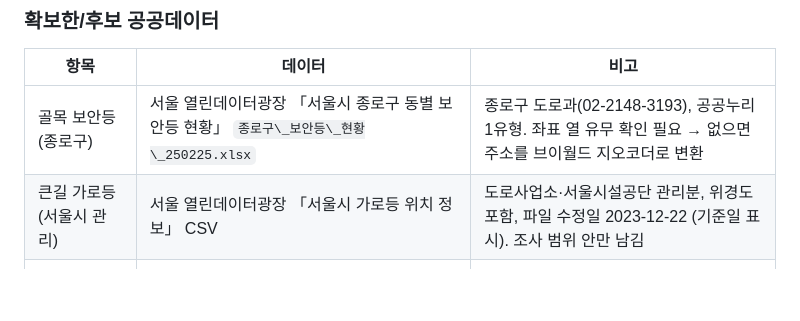
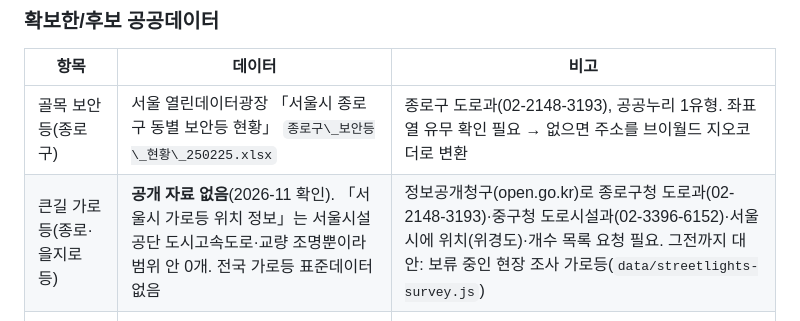
Before and after one commit to hy15712/omni, a Markdown page: CLAUDE.md, the part around the change. Rendered like a GitHub page; blank space fills up the shorter version.

Commit message:
CLAUDE.md: 큰길 가로등은 공개 자료 없음, 정보공개청구 필요로 정리
Co-Authored-By: Claude Opus 5.5 <noreply@anthropic.com>
Claude-Session: https://claude.ai/code/session_01KXkFZcubVwuwhv34K6CF9Z

```diff
--- a/CLAUDE.md
+++ b/CLAUDE.md
@@ -41,7 +41,7 @@ Claude Code가 이 프로젝트를 이어서 작업할 때 먼저 읽는 파일
 |항목|데이터|비고|
 |-|-|-|
 |골목 보안등(종로구)|서울 열린데이터광장 「서울시 종로구 동별 보안등 현황」 `종로구\_보안등\_현황\_250225.xlsx`|종로구 도로과(02-2148-3193), 공공누리 1유형. 좌표 열 유무 확인 필요 → 없으면 주소를 브이월드 지오코더로 변환|
-|큰길 가로등(서울시 관리)|서울 열린데이터광장 「서울시 가로등 위치 정보」 CSV|도로사업소·서울시설공단 관리분, 위경도 포함, 파일 수정일 2023-12-22 (기준일 표시). 조사 범위 안만 남김|
+|큰길 가로등(종로·을지로 등)|**공개 자료 없음**(2026-11 확인). 「서울시 가로등 위치 정보」는 서울시설공단 도시고속도로·교량 조명뿐이라 범위 안 0개. 전국 가로등 표준데이터 없음|정보공개청구(open.go.kr)로 종로구청 도로과(02-2148-3193)·중구청 도로시설과(02-3396-6152)·서울시에 위치(위경도)·개수 목록 요청 필요. 그전까지 대안: 보류 중인 현장 조사 가로등(`data/streetlights-survey.js`)|
 |중구 보안등|전국보안등정보표준데이터 중구 CSV(중구청 도로시설과, 데이터기준일자 2025-10-31)|2026-11 반영, 조사 범위 안 72곳(등 73개)|
 |가로등 점소등 시간|「서울시 가로등 점소등 시간 현황」|현재 지도에는 미사용(위치·개수만 표시하기로 함)|
 |화장실·AED·병원·약국 등|전국공중화장실표준데이터, AED 설치현황, 국립중앙의료원/심평원 병원·약국(운영시간), 경찰청 지구대·파출소|각각 이용조건 확인|
```
